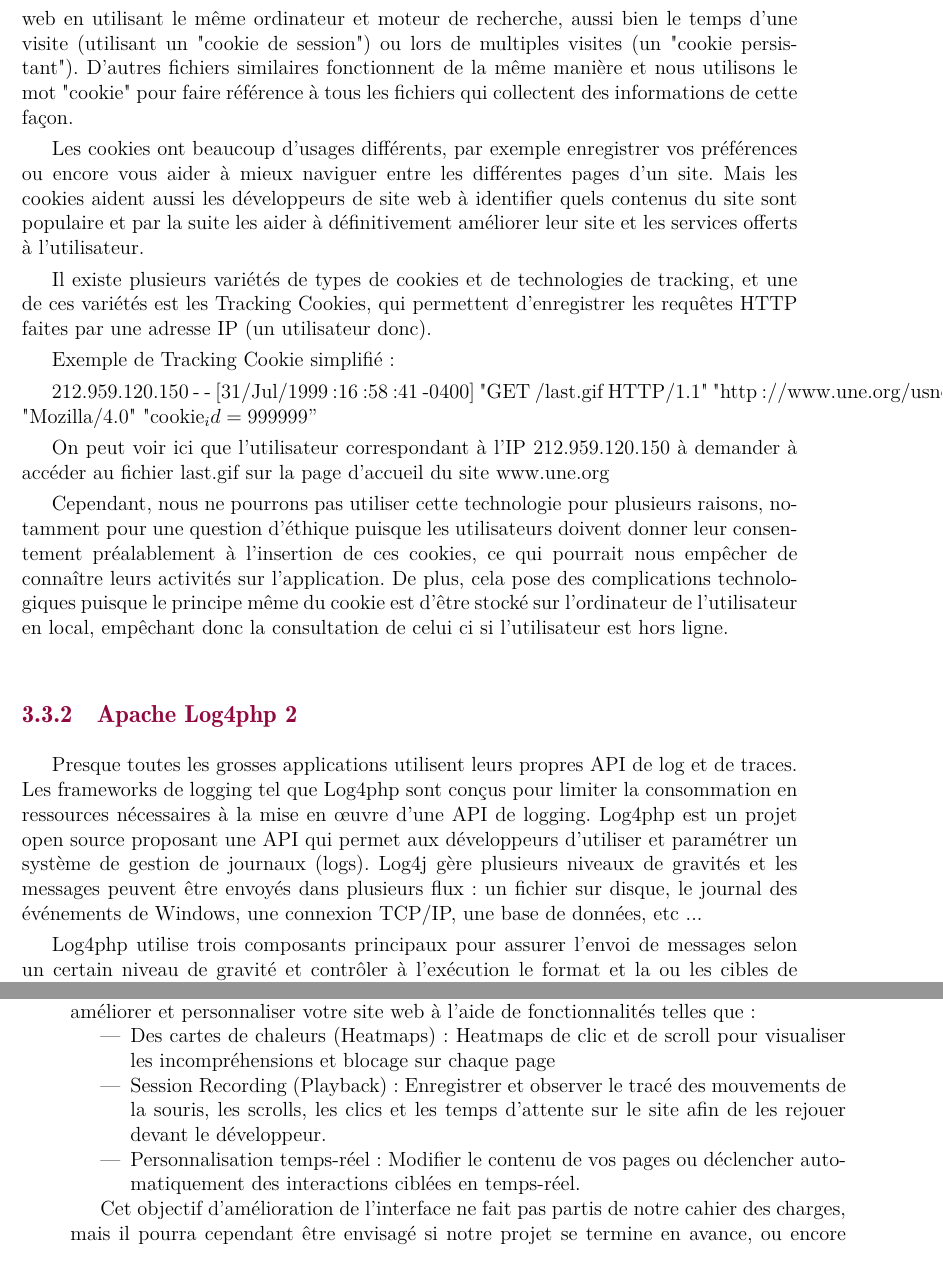
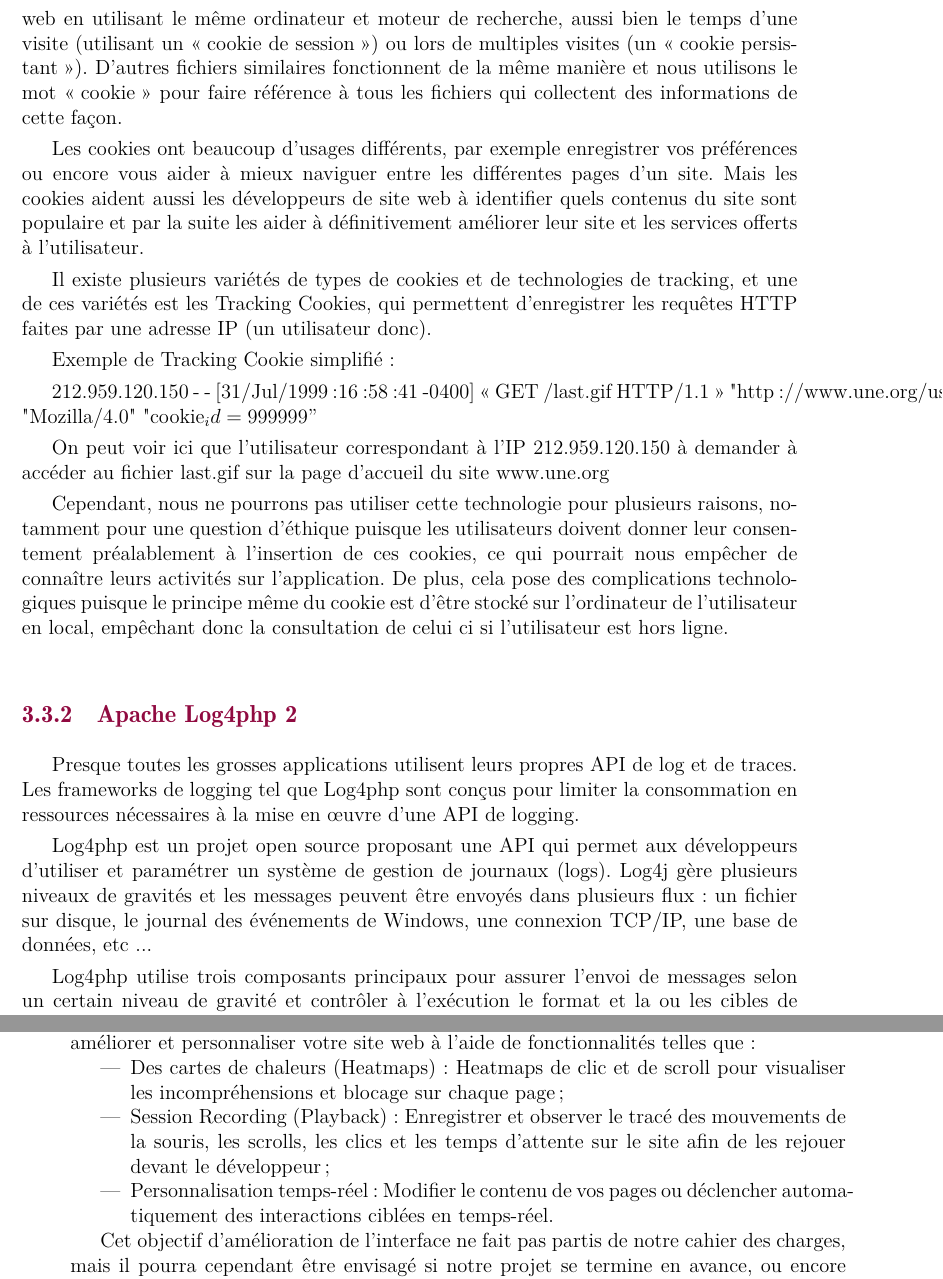
Before and after one commit to oowekyala/rapport-pre-etude, a LaTeX document (main.tex, which reads SOURCES/p3_technos.tex): two parts of pages 8 and 9 of 14, joined at a grey line, cut so that both start at the same text. Compiled offline with pdfLaTeX.

```diff
--- a/SOURCES/p3_technos.tex
+++ b/SOURCES/p3_technos.tex
@@ -63,7 +63,7 @@
 
         \subsection{Les cookies, une techno efficace pour le logging ?}
 
-    Un cookie est un fichier de petite taille enregistré sur un ordinateur ou d'autres appareils afin d'autoriser un site web à vous reconnaître quand vous retournez sur ce site web en utilisant le même ordinateur et moteur de recherche, aussi bien le temps d'une visite (utilisant un "cookie de session") ou lors de multiples visites (un "cookie persistant"). D'autres fichiers similaires fonctionnent de la même manière et nous utilisons le mot "cookie" pour faire référence à tous les fichiers qui collectent des informations de cette façon.
+            Un cookie est un fichier de petite taille enregistré sur un ordinateur ou d'autres appareils afin d'autoriser un site web à vous reconnaître quand vous retournez sur ce site web en utilisant le même ordinateur et moteur de recherche, aussi bien le temps d'une visite (utilisant un \enquote{cookie de session}) ou lors de multiples visites (un \enquote{cookie persistant}). D'autres fichiers similaires fonctionnent de la même manière et nous utilisons le mot \enquote{cookie} pour faire référence à tous les fichiers qui collectent des informations de cette façon.
 
             Les cookies ont beaucoup d'usages différents, par exemple enregistrer vos préférences ou encore vous aider à mieux naviguer entre les différentes pages d'un site. Mais les cookies aident aussi les développeurs de site web à identifier quels contenus du site sont populaire et par la suite les aider à définitivement améliorer leur site et les services offerts à l'utilisateur.
 
@@ -71,7 +71,7 @@
 
             Exemple de Tracking Cookie simplifié:
 
-    212.959.120.150 - - [31/Jul/1999:16:58:41 -0400] "GET /last.gif HTTP/1.1" "http://www.une.org/usnews/home.htm" "Mozilla/4.0" "cookie_id=999999"
+            212.959.120.150 - - [31/Jul/1999:16:58:41 -0400] \enquote{GET /last.gif HTTP/1.1} "http://www.une.org/usnews/home.htm" "Mozilla/4.0" "cookie_id=999999"
 
             On peut voir ici que l'utilisateur correspondant à l'IP 212.959.120.150 à demander à accéder au fichier last.gif sur la page d'accueil du site www.une.org
 
@@ -102,11 +103,9 @@
 
             Il existe d'autres technologies intéressantes afin d'améliorer l'utilisation de l'application E-Yaka. Une  amélioration possible est l'augmentation de l'efficacité de l'interface web à l'aide d'outils tel que BEAMPULSE. BEAMPULSE est une solution afin d'analyser, améliorer et personnaliser votre site web à l'aide de fonctionnalités telles que :
             \begin{itemize}
-	\item Des cartes de chaleurs (Heatmaps) : Heatmaps de clic et de scroll pour visualiser les incompréhensions et blocage sur chaque page
-
-    \item Session Recording (Playback) : Enregistrer et observer le tracé des mouvements de la souris, les scrolls, les clics et les temps d'attente sur le site afin de les rejouer devant le développeur.
-    \item Personnalisation temps-réel : Modifier le contenu de vos pages ou déclencher automatiquement des interactions ciblées en temps-réel.
-
+                \item Des cartes de chaleurs (Heatmaps) : Heatmaps de clic et de scroll pour visualiser les incompréhensions et blocage sur chaque page;
+                \item Session Recording (Playback) : Enregistrer et observer le tracé des mouvements de la souris, les scrolls, les clics et les temps d'attente sur le site afin de les rejouer devant le développeur;
+                \item Personnalisation temps-réel : Modifier le contenu de vos pages ou déclencher automa\-tiquement des interactions ciblées en temps-réel.
             \end{itemize}
 
             Cet objectif d'amélioration de l'interface ne fait pas partis de notre cahier des charges, mais il pourra cependant être envisagé si notre projet se termine en avance, ou encore comme suite du projet.
```
Also changed, not shown: sources.tex (added, +18 -0 lines), main.pdf, SOURCES/p3_technos.tex (1 more changed lines). Lines whose indentation alone changed are shown as unchanged.
